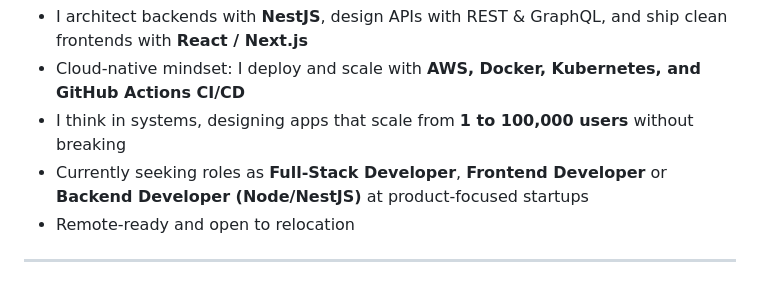
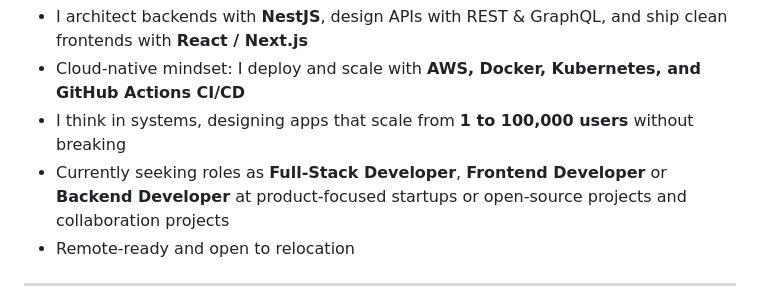
Before and after one commit to Mbiydzenyuy3/Mbiydzenyuy3, a Markdown page: README.md, the part around the change. GitHub-like rendering.

Commit message:
Revise job seeking roles in README
Updated job seeking preferences to include open-source projects.

```diff
--- a/README.md
+++ b/README.md
@@ -17,7 +17,7 @@ I'm a **Full-Stack Engineer** based in Cameroon, passionate about building produ
 -  I architect backends with **NestJS**, design APIs with REST & GraphQL, and ship clean frontends with **React / Next.js**
 -  Cloud-native mindset: I deploy and scale with **AWS, Docker, Kubernetes, and GitHub Actions CI/CD**
 -  I think in systems, designing apps that scale from **1 to 100,000 users** without breaking
--  Currently seeking roles as **Full-Stack Developer**, **Frontend Developer** or **Backend Developer (Node/NestJS)** at product-focused startups
+-  Currently seeking roles as **Full-Stack Developer**, **Frontend Developer** or **Backend Developer** at product-focused startups or open-source projects and collaboration projects
 -  Remote-ready and open to relocation
 
 ---
```
